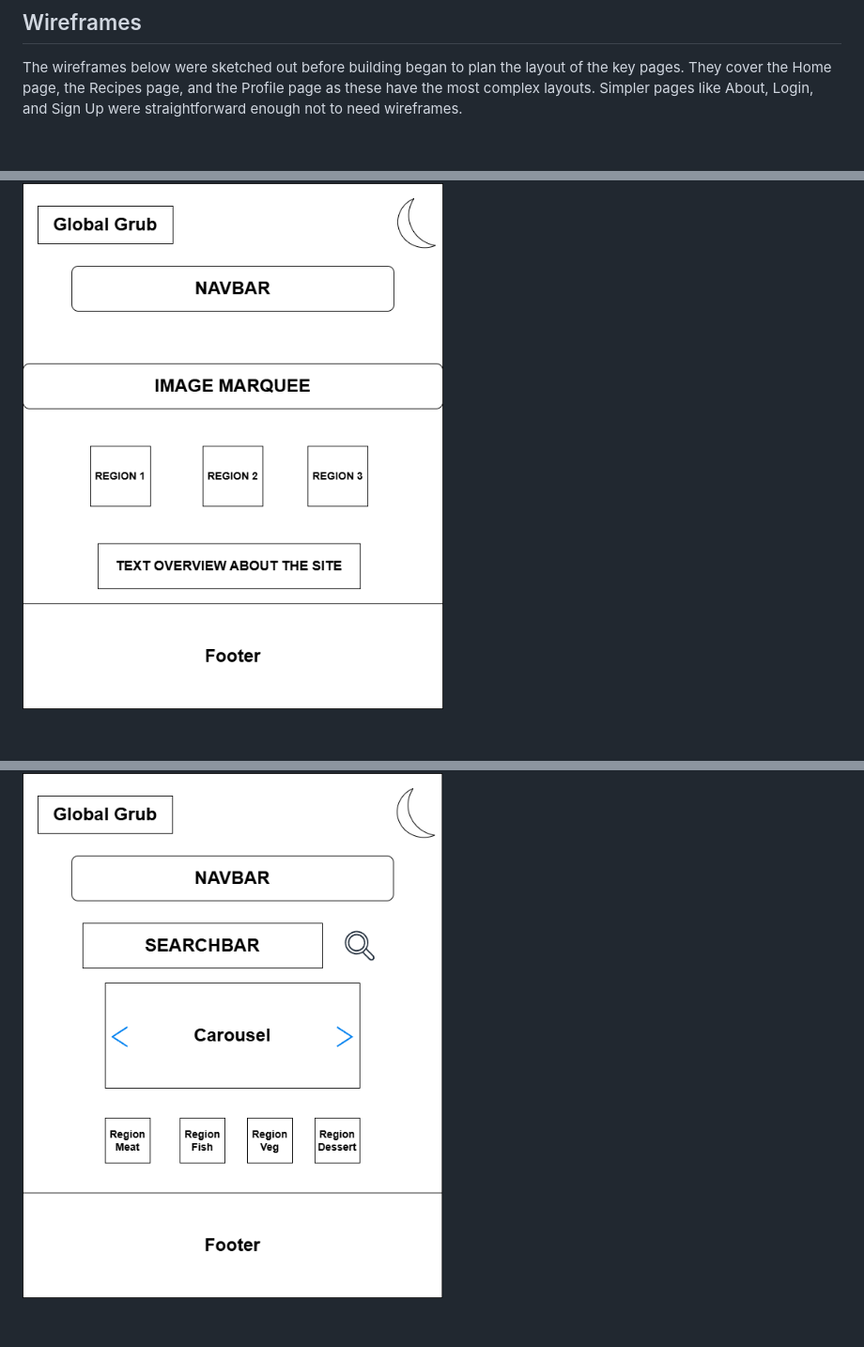
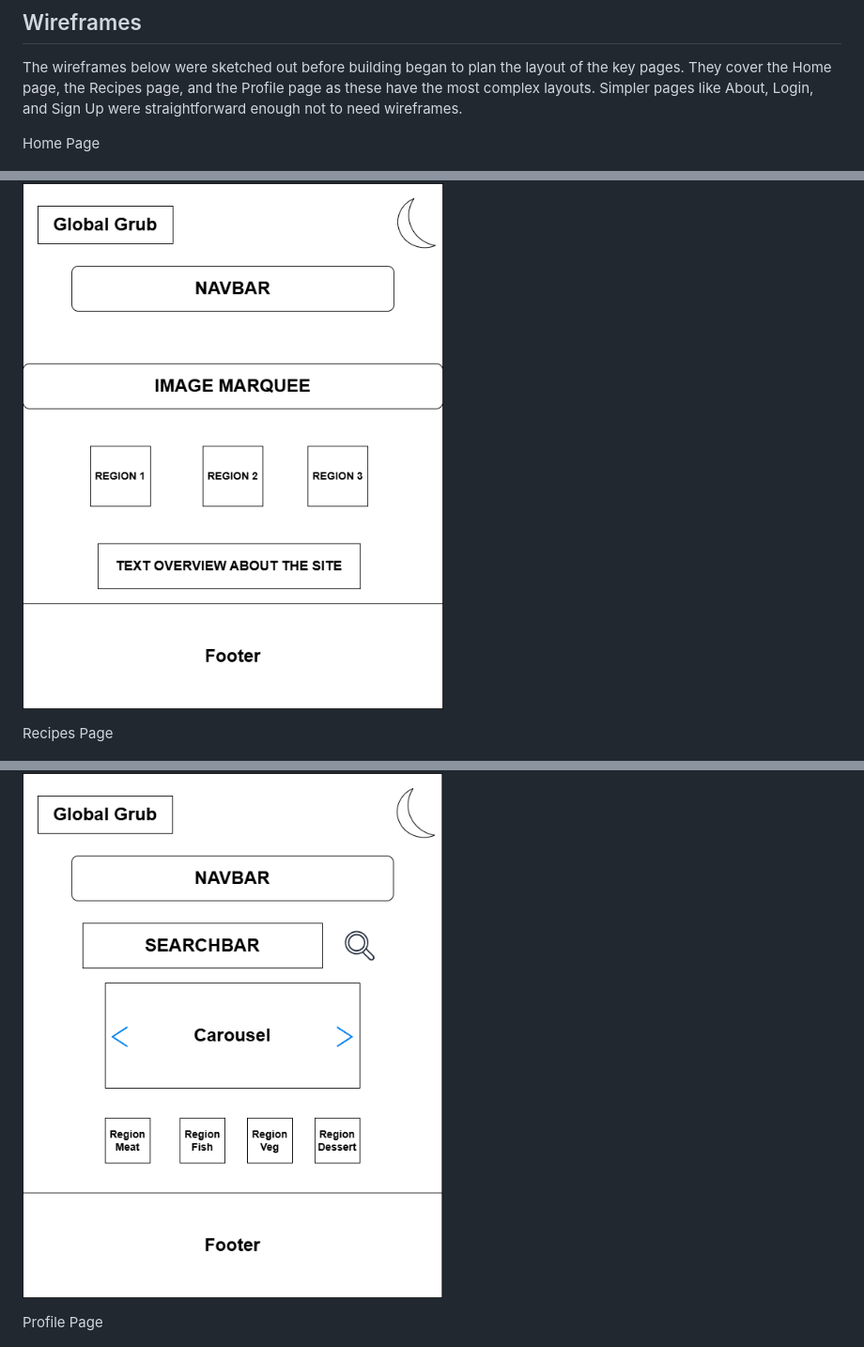
Before and after one commit to ColmN-Dev/GlobalGrub, a Markdown page: Docs/Planning.md, 3 parts joined by grey strips. Shown at 94% size. Rendered like a GitHub page; blank space fills up the shorter version.

Commit message:
Add titles for wireframe images

```diff
--- a/Docs/Planning.md
+++ b/Docs/Planning.md
@@ -72,8 +72,14 @@ The finished app will be deployed on Render.com. I will connect my GitHub reposi
 
 The wireframes below were sketched out before building began to plan the layout of the key pages. They cover the Home page, the Recipes page, and the Profile page as these have the most complex layouts. Simpler pages like About, Login, and Sign Up were straightforward enough not to need wireframes.
 
+Home Page
+
 ![Home Page Wireframe](../static/images/wireframes/Home_page.png)
+
+Recipes Page
 
 ![Recipes Page Wireframe](../static/images/wireframes/Recipes_page.png)
 
+Profile Page
+
 ![Profile Page Wireframe](../static/images/wireframes/Profile_page.png)
```
